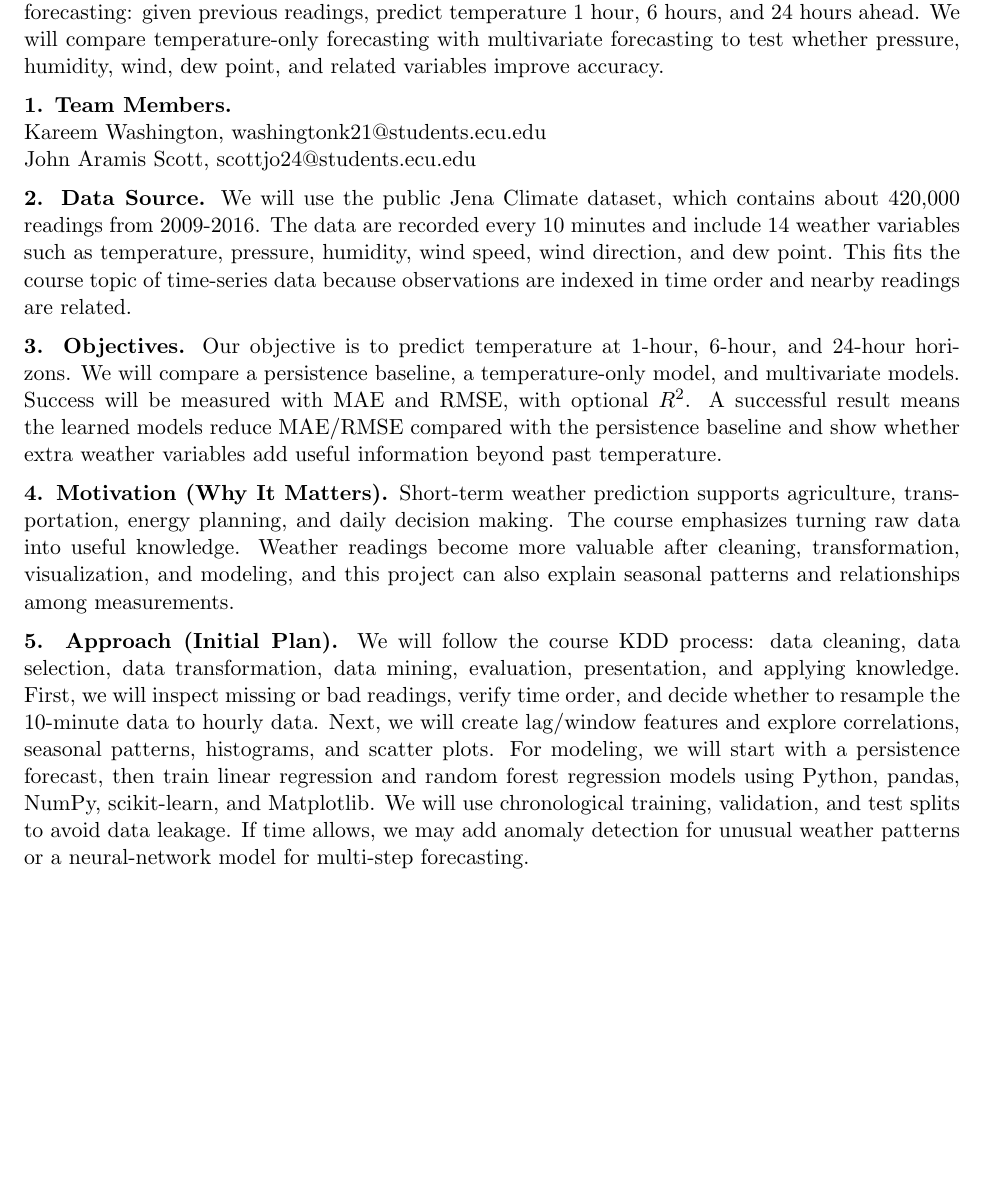
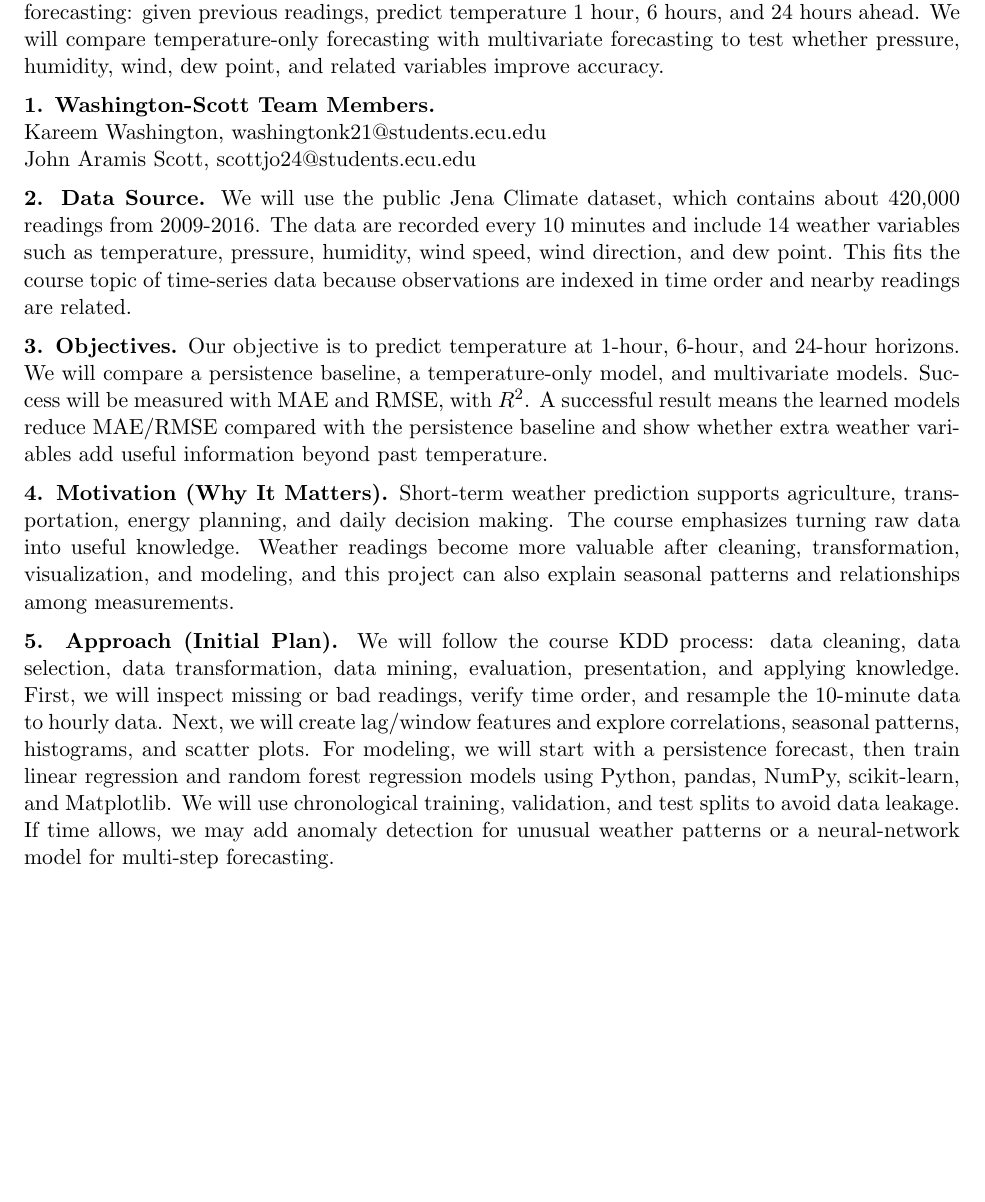
Before and after one commit to karwash91/csci_6840_project, a LaTeX document (team_project_proposal.tex): part of the page, cut so that both start at the same text. Compiled offline with pdfLaTeX.

Commit message:
Update team member section and project details

```diff
--- a/team_project_proposal.tex
+++ b/team_project_proposal.tex
@@ -12,7 +12,7 @@ CSCI 6840 Final Project Part 2 Proposal
 This project will use data mining methods to predict future temperature from historical weather measurements. The problem is a supervised regression task for time-series forecasting: given previous readings, predict temperature 1 hour, 6 hours, and 24 hours ahead. We will compare temperature-only forecasting with multivariate forecasting to test whether pressure, humidity, wind, dew point, and related variables improve accuracy.
 
 \medskip
-\noindent\textbf{1. Team Members.}\\
+\noindent\textbf{1. Washington-Scott Team Members.}\\
 Kareem Washington, washingtonk21@students.ecu.edu\\
 John Aramis Scott, scottjo24@students.ecu.edu
 
@@ -22,7 +22,7 @@ We will use the public Jena Climate dataset, which contains about 420,000 readin
 
 \medskip
 \noindent\textbf{3. Objectives.}
-Our objective is to predict temperature at 1-hour, 6-hour, and 24-hour horizons. We will compare a persistence baseline, a temperature-only model, and multivariate models. Success will be measured with MAE and RMSE, with optional $R^2$. A successful result means the learned models reduce MAE/RMSE compared with the persistence baseline and show whether extra weather variables add useful information beyond past temperature.
+Our objective is to predict temperature at 1-hour, 6-hour, and 24-hour horizons. We will compare a persistence baseline, a temperature-only model, and multivariate models. Success will be measured with MAE and RMSE, with $R^2$. A successful result means the learned models reduce MAE/RMSE compared with the persistence baseline and show whether extra weather variables add useful information beyond past temperature.
 
 \medskip
 \noindent\textbf{4. Motivation (Why It Matters).}
@@ -30,6 +30,6 @@ Short-term weather prediction supports agriculture, transportation, energy plann
 
 \medskip
 \noindent\textbf{5. Approach (Initial Plan).}
-We will follow the course KDD process: data cleaning, data selection, data transformation, data mining, evaluation, presentation, and applying knowledge. First, we will inspect missing or bad readings, verify time order, and decide whether to resample the 10-minute data to hourly data. Next, we will create lag/window features and explore correlations, seasonal patterns, histograms, and scatter plots. For modeling, we will start with a persistence forecast, then train linear regression and random forest regression models using Python, pandas, NumPy, scikit-learn, and Matplotlib. We will use chronological training, validation, and test splits to avoid data leakage. If time allows, we may add anomaly detection for unusual weather patterns or a neural-network model for multi-step forecasting.
+We will follow the course KDD process: data cleaning, data selection, data transformation, data mining, evaluation, presentation, and applying knowledge. First, we will inspect missing or bad readings, verify time order, and resample the 10-minute data to hourly data. Next, we will create lag/window features and explore correlations, seasonal patterns, histograms, and scatter plots. For modeling, we will start with a persistence forecast, then train linear regression and random forest regression models using Python, pandas, NumPy, scikit-learn, and Matplotlib. We will use chronological training, validation, and test splits to avoid data leakage. If time allows, we may add anomaly detection for unusual weather patterns or a neural-network model for multi-step forecasting.
 
 \end{document}
```
